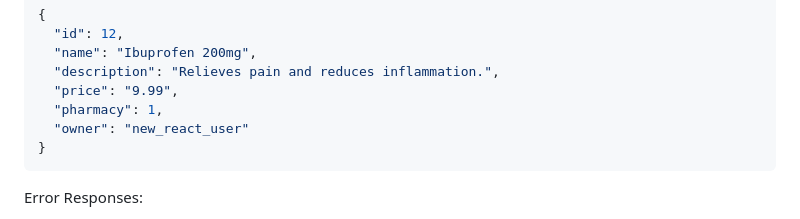
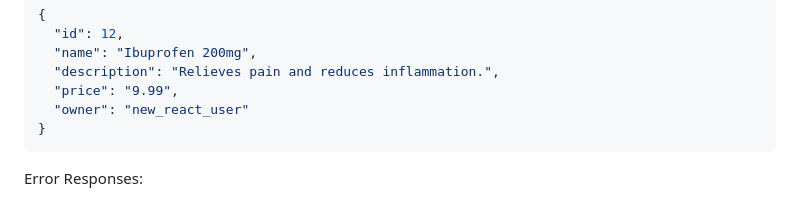
Before and after one commit to ndjek1/Group_BSE25-7_PharmaLink_Backend, a Markdown page: README.md, the part around the change. GitHub-like rendering.

Commit message:
Update README.md
 no need to create a medicine with pharmacy

````diff
--- a/README.md
+++ b/README.md
@@ -147,7 +147,6 @@ Success Response (201 Created):
   "name": "Ibuprofen 200mg",
   "description": "Relieves pain and reduces inflammation.",
   "price": "9.99",
-  "pharmacy": 1,
   "owner": "new_react_user"
 }
 ```
````
